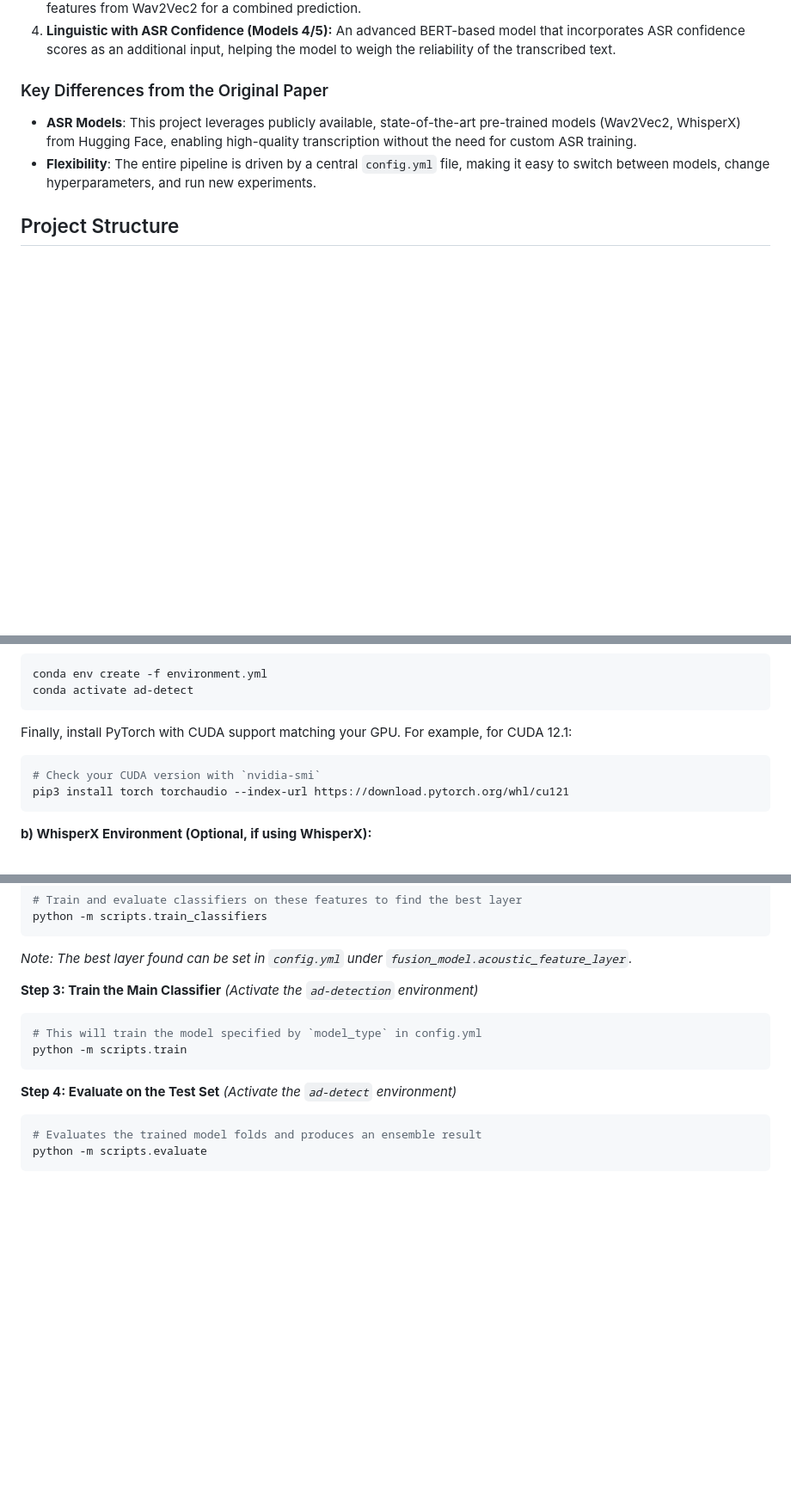
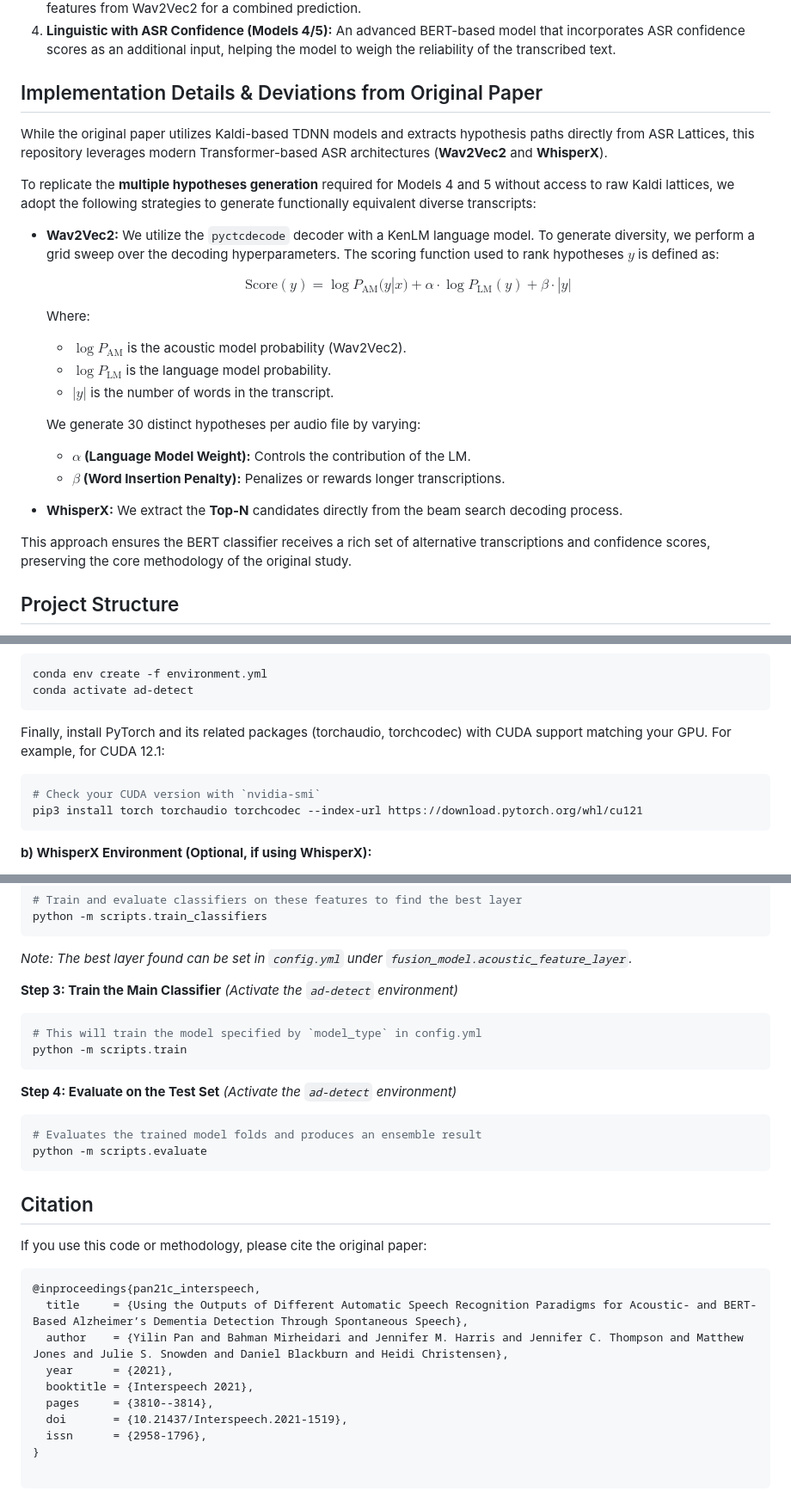
Before and after one commit to dqvid3/interspeech2021-alzheimer-speech-detection, a Markdown page: README.md, 3 parts joined by grey strips. Shown: that part at 86% size. Rendered like a GitHub page; blank space fills up the shorter version.

Commit message:
docs: Update implementation details and citation

````diff
--- a/README.md
+++ b/README.md
@@ -13,10 +13,27 @@ This repository faithfully implements all major model architectures described in
 3.  **Acoustic-Linguistic Fusion (Model 3):** A multi-modal model that fuses linguistic features from BERT and acoustic features from Wav2Vec2 for a combined prediction.
 4.  **Linguistic with ASR Confidence (Models 4/5):** An advanced BERT-based model that incorporates ASR confidence scores as an additional input, helping the model to weigh the reliability of the transcribed text.
 
-### Key Differences from the Original Paper
+## Implementation Details & Deviations from Original Paper
 
-*   **ASR Models**: This project leverages publicly available, state-of-the-art pre-trained models (Wav2Vec2, WhisperX) from Hugging Face, enabling high-quality transcription without the need for custom ASR training.
-*   **Flexibility**: The entire pipeline is driven by a central `config.yml` file, making it easy to switch between models, change hyperparameters, and run new experiments.
+While the original paper utilizes Kaldi-based TDNN models and extracts hypothesis paths directly from ASR Lattices, this repository leverages modern Transformer-based ASR architectures (**Wav2Vec2** and **WhisperX**).
+
+To replicate the **multiple hypotheses generation** required for Models 4 and 5 without access to raw Kaldi lattices, we adopt the following strategies to generate functionally equivalent diverse transcripts:
+
+*   **Wav2Vec2:** We utilize the `pyctcdecode` decoder with a KenLM language model. To generate diversity, we perform a grid sweep over the decoding hyperparameters. The scoring function used to rank hypotheses $y$ is defined as:
+
+    $$ \text{Score}(y) = \log P_{\text{AM}}(y|x) + \alpha \cdot \log P_{\text{LM}}(y) + \beta \cdot |y| $$
+
+    Where:
+    *   $\log P_{\text{AM}}$ is the acoustic model probability (Wav2Vec2).
+    *   $\log P_{\text{LM}}$ is the language model probability.
+    *   $|y|$ is the number of words in the transcript.
+
+    We generate 30 distinct hypotheses per audio file by varying:
+    *   **$\alpha$ (Language Model Weight):** Controls the contribution of the LM.
+    *   **$\beta$ (Word Insertion Penalty):** Penalizes or rewards longer transcriptions.
+*   **WhisperX:** We extract the **Top-N** candidates directly from the beam search decoding process.
+
+This approach ensures the BERT classifier receives a rich set of alternative transcriptions and confidence scores, preserving the core methodology of the original study.
 
 ## Project Structure
 
@@ -45,10 +62,10 @@ conda env create -f environment.yml
 conda activate ad-detect
 ```
 
-Finally, install PyTorch with CUDA support matching your GPU. For example, for CUDA 12.1:
+Finally, install PyTorch and its related packages (torchaudio, torchcodec) with CUDA support matching your GPU. For example, for CUDA 12.1:
 ```bash
 # Check your CUDA version with `nvidia-smi`
-pip3 install torch torchaudio --index-url https://download.pytorch.org/whl/cu121
+pip3 install torch torchaudio torchcodec --index-url https://download.pytorch.org/whl/cu121
 ```
 
 **b) WhisperX Environment (Optional, if using WhisperX):**
@@ -106,7 +123,7 @@ python -m scripts.train_classifiers
 *Note: The best layer found can be set in `config.yml` under `fusion_model.acoustic_feature_layer`.*
 
 **Step 3: Train the Main Classifier**
-*(Activate the `ad-detection` environment)*
+*(Activate the `ad-detect` environment)*
 ```bash
 # This will train the model specified by `model_type` in config.yml
 python -m scripts.train
@@ -118,3 +135,18 @@ python -m scripts.train
 # Evaluates the trained model folds and produces an ensemble result
 python -m scripts.evaluate
 ```
+
+## Citation
+
+If you use this code or methodology, please cite the original paper:
+
+```bibtex
+@inproceedings{pan21c_interspeech,
+  title     = {Using the Outputs of Different Automatic Speech Recognition Paradigms for Acoustic- and BERT-Based Alzheimer’s Dementia Detection Through Spontaneous Speech},
+  author    = {Yilin Pan and Bahman Mirheidari and Jennifer M. Harris and Jennifer C. Thompson and Matthew Jones and Julie S. Snowden and Daniel Blackburn and Heidi Christensen},
+  year      = {2021},
+  booktitle = {Interspeech 2021},
+  pages     = {3810--3814},
+  doi       = {10.21437/Interspeech.2021-1519},
+  issn      = {2958-1796},
+}
````
